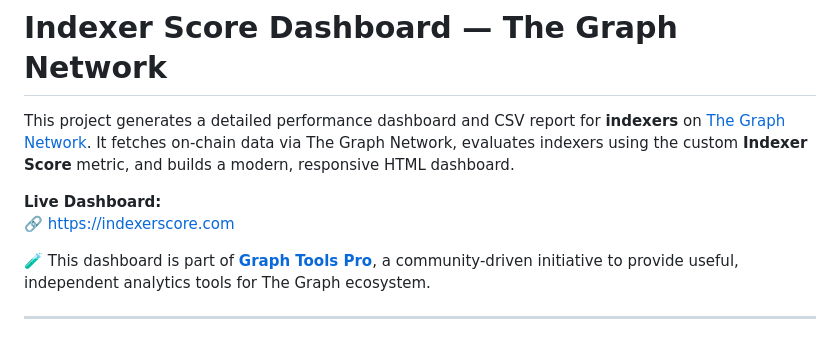
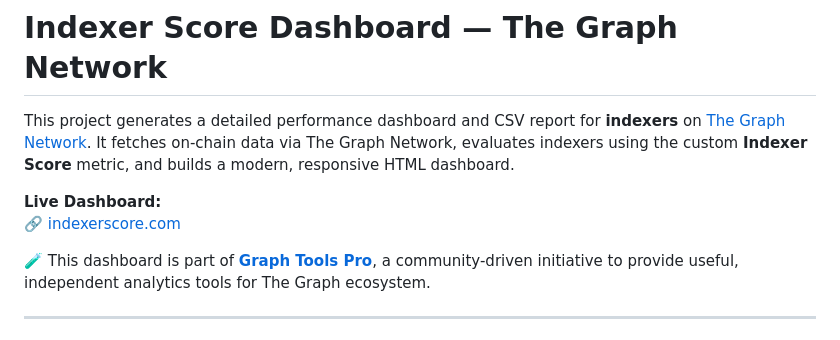
Before and after one commit to pdiomede/indexerscore, a Markdown page: README.md, the part around the change. Drawn GitHub-style.

```diff
--- a/README.md
+++ b/README.md
@@ -2,7 +2,7 @@
 This project generates a detailed performance dashboard and CSV report for **indexers** on [The Graph Network](https://thegraph.com). It fetches on-chain data via The Graph Network, evaluates indexers using the custom **Indexer Score** metric, and builds a modern, responsive HTML dashboard.
 
 **Live Dashboard:**
-🔗 [https://indexerscore.com](https://indexerscore.com)
+🔗 [indexerscore.com](https://indexerscore.com)
 
 🧪 This dashboard is part of [**Graph Tools Pro**](https://graphtools.pro), a community-driven initiative to provide useful, independent analytics tools for The Graph ecosystem.
 
```
